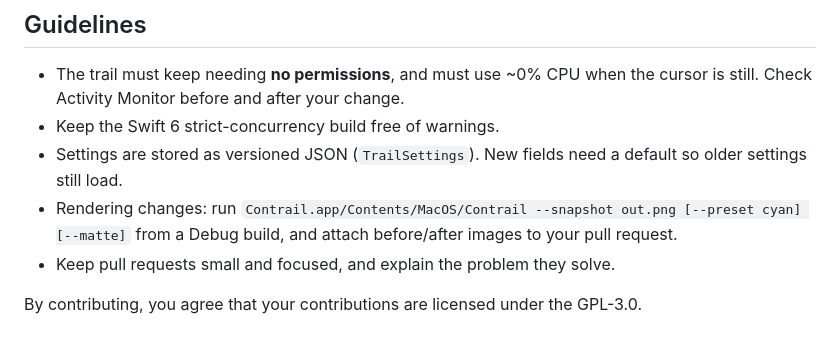
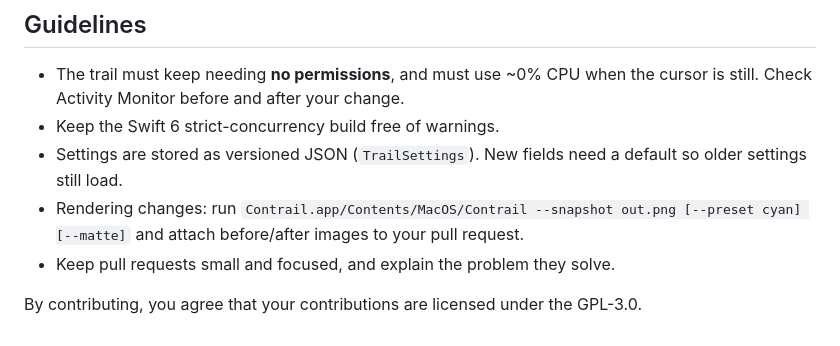
Before and after one commit to Kiril-P/contrail, a Markdown page: CONTRIBUTING.md, the part around the change. Rendered like a GitHub page.

```diff
--- a/CONTRIBUTING.md
+++ b/CONTRIBUTING.md
@@ -18,7 +18,7 @@ Logic that doesn't need AppKit (trail model, geometry, settings) belongs in `Pac
 - The trail must keep needing **no permissions**, and must use ~0% CPU when the cursor is still. Check Activity Monitor before and after your change.
 - Keep the Swift 6 strict-concurrency build free of warnings.
 - Settings are stored as versioned JSON (`TrailSettings`). New fields need a default so older settings still load.
-- Rendering changes: run `Contrail.app/Contents/MacOS/Contrail --snapshot out.png [--preset cyan] [--matte]` from a Debug build, and attach before/after images to your pull request.
+- Rendering changes: run `Contrail.app/Contents/MacOS/Contrail --snapshot out.png [--preset cyan] [--matte]` and attach before/after images to your pull request.
 - Keep pull requests small and focused, and explain the problem they solve.
 
 By contributing, you agree that your contributions are licensed under the GPL-3.0.
```
Also changed, not shown: README.md (+23 -3 lines), docs/high-contrast.png (added), docs/presets.png (added), docs/trail.png, 2 other files.
